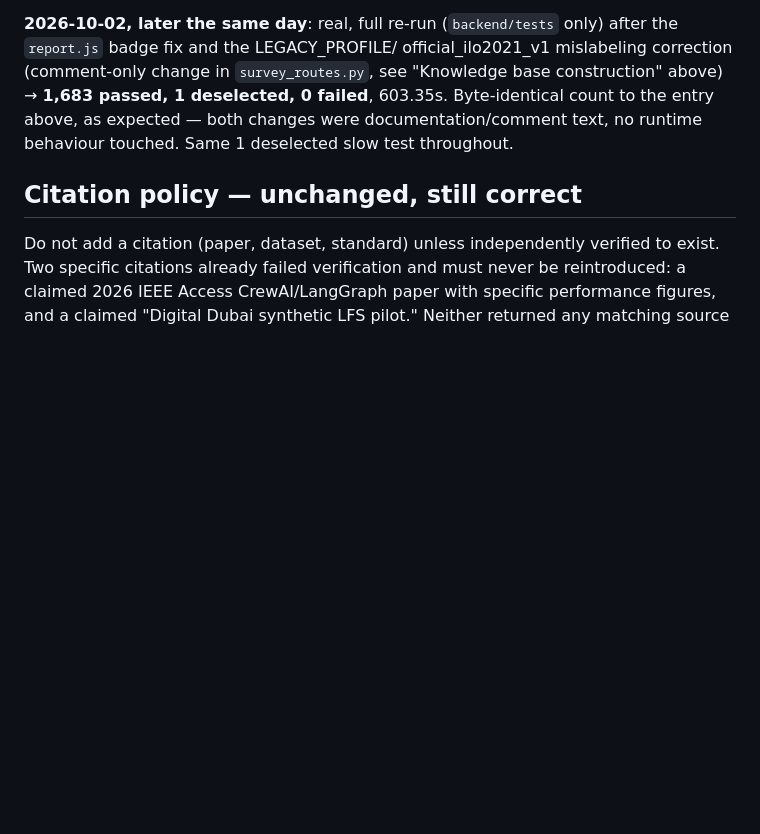
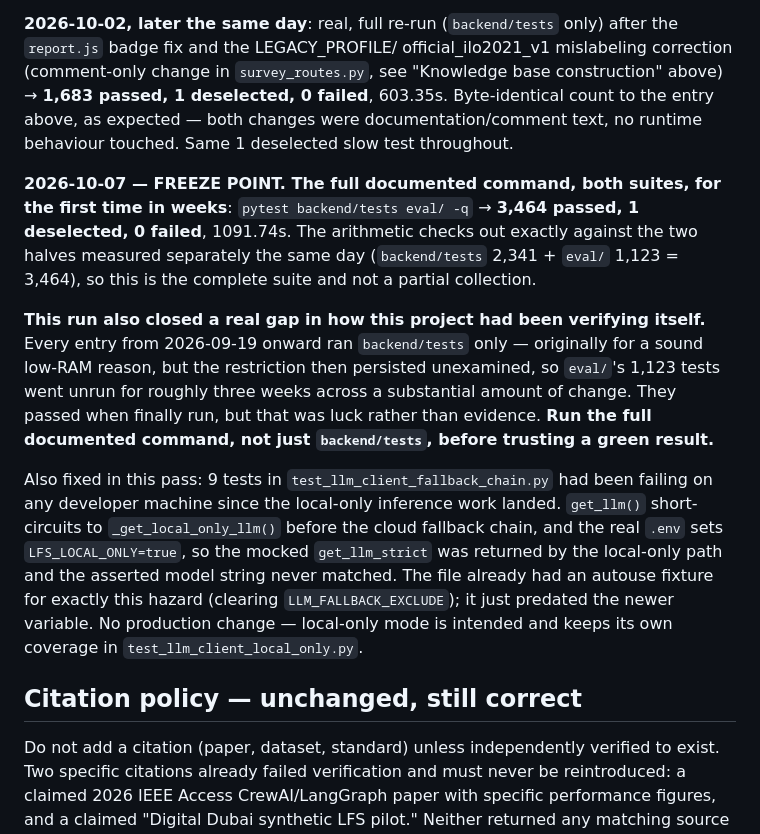
Before and after one commit to SrkSubbiah89/Multilingual-LFS-Project, a Markdown page: CLAUDE.md, the part around the change. Rendered like a GitHub page; blank space fills up the shorter version.

Commit message:
Record the freeze point: 3,464 tests green across both suites
pytest backend/tests eval/ -q -> 3,464 passed, 1 deselected, 0 failed.
The arithmetic matches the two halves measured separately (2,341 + 1,123),
confirming this is the complete suite rather than a partial collection.

Also record the verification gap this closed. Every testing entry from
2026-09-19 onward ran backend/tests only. That started as a sound low-RAM
precaution but then persisted unexamined, so eval/'s 1,123 tests went
unrun for roughly three weeks across substantial change. They passed when
finally run, but that was luck rather than evidence, so the note tells a
future session to run the full documented command before trusting green.

Co-Authored-By: Claude Opus 5 <noreply@anthropic.com>

```diff
--- a/CLAUDE.md
+++ b/CLAUDE.md
@@ -2105,6 +2105,31 @@ official_ilo2021_v1 mislabeling correction (comment-only change in
 to the entry above, as expected — both changes were documentation/comment
 text, no runtime behaviour touched. Same 1 deselected slow test
 throughout.
+
+**2026-10-07 — FREEZE POINT. The full documented command, both suites, for
+the first time in weeks**: `pytest backend/tests eval/ -q` →
+**3,464 passed, 1 deselected, 0 failed**, 1091.74s. The arithmetic checks
+out exactly against the two halves measured separately the same day
+(`backend/tests` 2,341 + `eval/` 1,123 = 3,464), so this is the complete
+suite and not a partial collection.
+
+**This run also closed a real gap in how this project had been verifying
+itself.** Every entry from 2026-09-19 onward ran `backend/tests` only —
+originally for a sound low-RAM reason, but the restriction then persisted
+unexamined, so `eval/`'s 1,123 tests went unrun for roughly three weeks
+across a substantial amount of change. They passed when finally run, but
+that was luck rather than evidence. **Run the full documented command, not
+just `backend/tests`, before trusting a green result.**
+
+Also fixed in this pass: 9 tests in `test_llm_client_fallback_chain.py`
+had been failing on any developer machine since the local-only inference
+work landed. `get_llm()` short-circuits to `_get_local_only_llm()` before
+the cloud fallback chain, and the real `.env` sets `LFS_LOCAL_ONLY=true`,
+so the mocked `get_llm_strict` was returned by the local-only path and the
+asserted model string never matched. The file already had an autouse
+fixture for exactly this hazard (clearing `LLM_FALLBACK_EXCLUDE`); it just
+predated the newer variable. No production change — local-only mode is
+intended and keeps its own coverage in `test_llm_client_local_only.py`.
 
 ## Citation policy — unchanged, still correct
 
```
